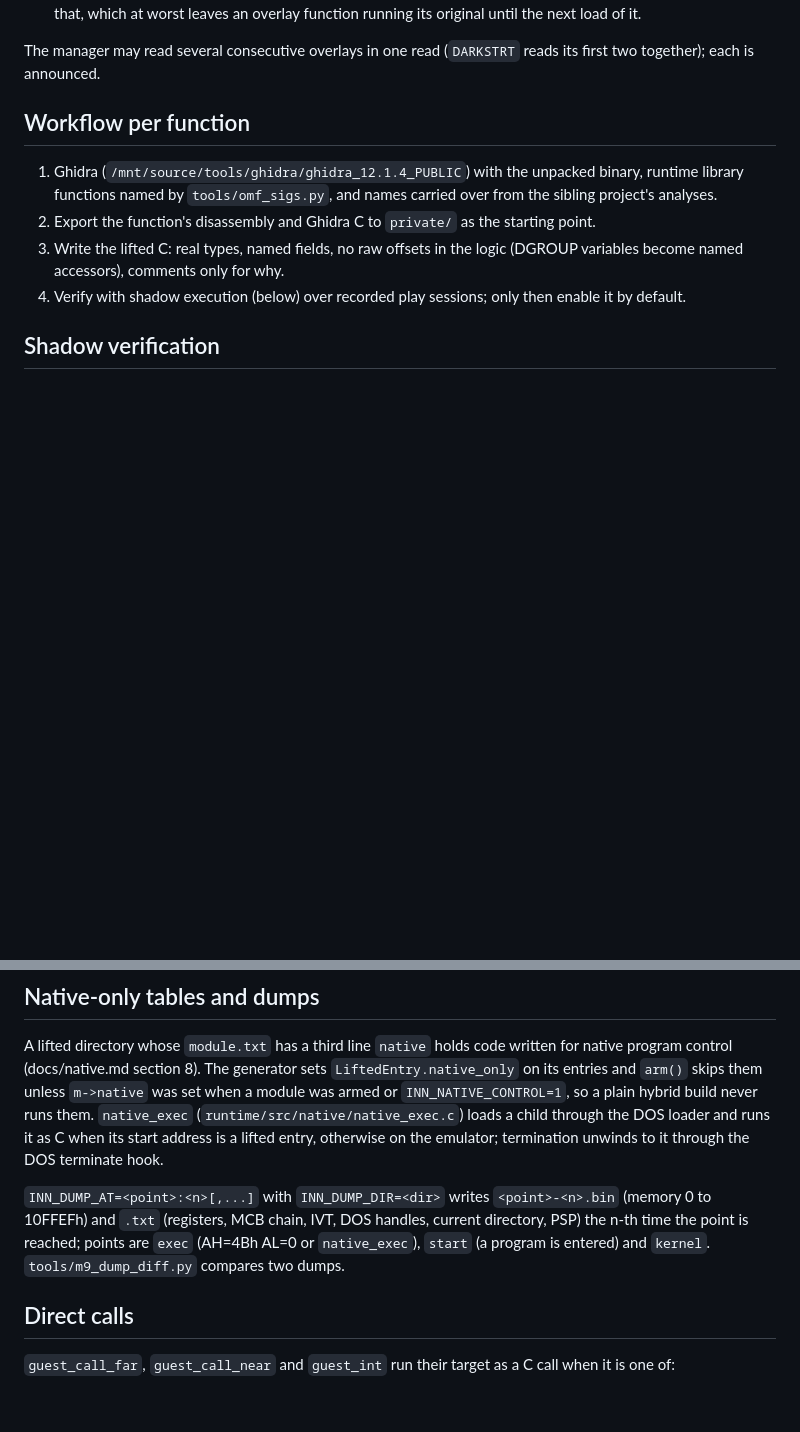
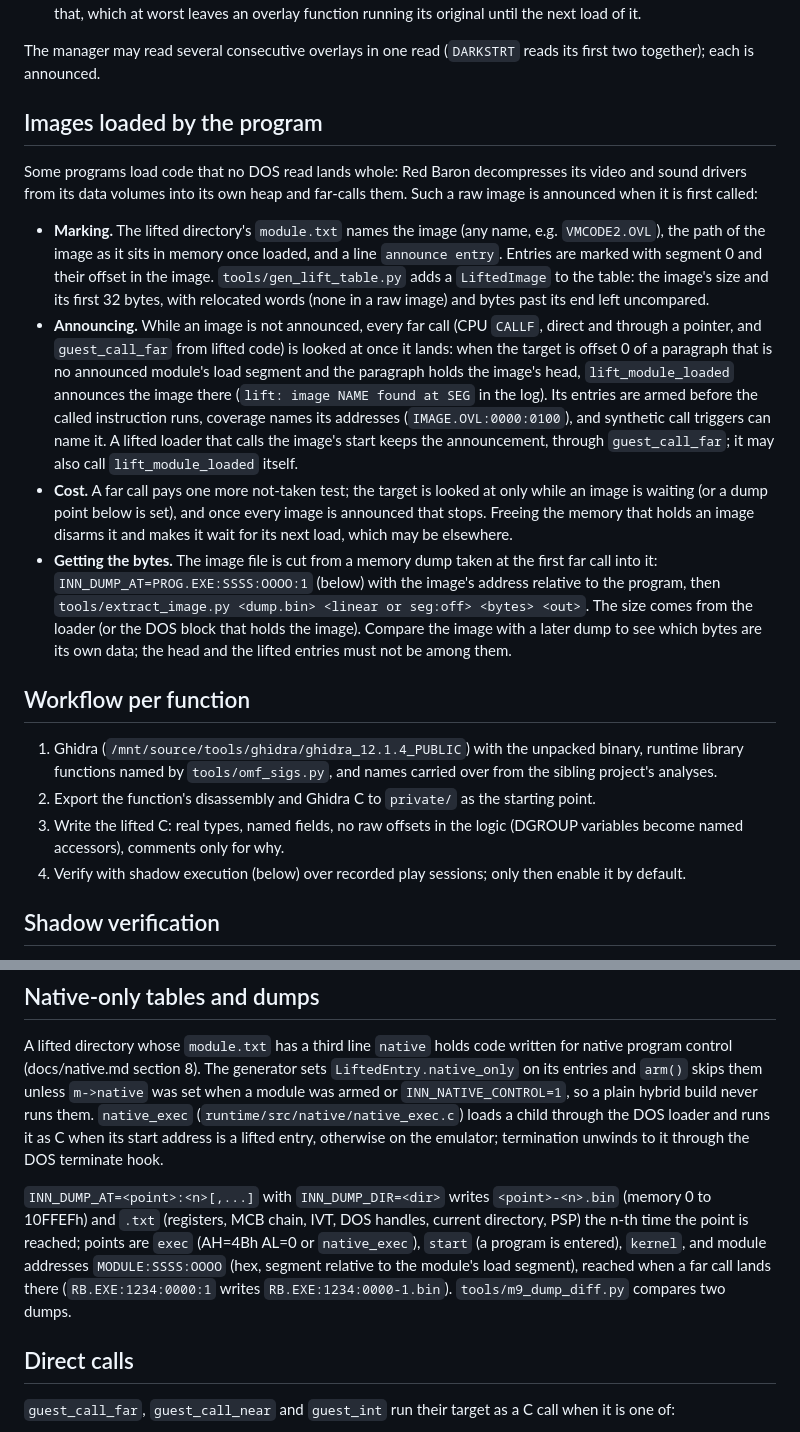
Before and after one commit to mcfbytes/INN_Decomp, a Markdown page: docs/lifting.md, 2 parts joined by grey strips. Rendered like a GitHub page; blank space fills up the shorter version.

Commit message:
docs: images loaded by the program (announcing, cost, getting the bytes); Red Baron's code images
Co-Authored-By: Claude Opus 5.5 <noreply@anthropic.com>
Claude-Session: https://claude.ai/code/session_015ztcBzfn7k3fedV6x9qwck

```diff
--- a/docs/lifting.md
+++ b/docs/lifting.md
@@ -88,6 +88,33 @@ segment, as Borland's map files and the far calls in the resident code name it.
 
 The manager may read several consecutive overlays in one read (`DARKSTRT` reads its first two
 together); each is announced.
+
+## Images loaded by the program
+
+Some programs load code that no DOS read lands whole: Red Baron decompresses its video and sound drivers
+from its data volumes into its own heap and far-calls them. Such a raw image is announced when it is
+first called:
+
+- **Marking.** The lifted directory's `module.txt` names the image (any name, e.g. `VMCODE2.OVL`), the
+  path of the image as it sits in memory once loaded, and a line `announce entry`. Entries are marked
+  with segment 0 and their offset in the image. `tools/gen_lift_table.py` adds a `LiftedImage` to the
+  table: the image's size and its first 32 bytes, with relocated words (none in a raw image) and bytes
+  past its end left uncompared.
+- **Announcing.** While an image is not announced, every far call (CPU `CALLF`, direct and through a
+  pointer, and `guest_call_far` from lifted code) is looked at once it lands: when the target is offset
+  0 of a paragraph that is no announced module's load segment and the paragraph holds the image's head,
+  `lift_module_loaded` announces the image there (`lift: image NAME found at SEG` in the log). Its entries
+  are armed before the called instruction runs, coverage names its addresses (`IMAGE.OVL:0000:0100`),
+  and synthetic call triggers can name it. A lifted loader that calls the image's start keeps the
+  announcement, through `guest_call_far`; it may also call `lift_module_loaded` itself.
+- **Cost.** A far call pays one more not-taken test; the target is looked at only while an image is
+  waiting (or a dump point below is set), and once every image is announced that stops. Freeing the
+  memory that holds an image disarms it and makes it wait for its next load, which may be elsewhere.
+- **Getting the bytes.** The image file is cut from a memory dump taken at the first far call into it:
+  `INN_DUMP_AT=PROG.EXE:SSSS:OOOO:1` (below) with the image's address relative to the program, then
+  `tools/extract_image.py <dump.bin> <linear or seg:off> <bytes> <out>`. The size comes from the loader
+  (or the DOS block that holds the image). Compare the image with a later dump to see which bytes are its
+  own data; the head and the lifted entries must not be among them.
 
 ## Workflow per function
 
@@ -334,8 +361,10 @@ emulator; termination unwinds to it through the DOS terminate hook.
 
 `INN_DUMP_AT=<point>:<n>[,...]` with `INN_DUMP_DIR=<dir>` writes `<point>-<n>.bin` (memory 0 to
 10FFEFh) and `.txt` (registers, MCB chain, IVT, DOS handles, current directory, PSP) the n-th time the
-point is reached; points are `exec` (AH=4Bh AL=0 or `native_exec`), `start` (a program is entered) and
-`kernel`. `tools/m9_dump_diff.py` compares two dumps.
+point is reached; points are `exec` (AH=4Bh AL=0 or `native_exec`), `start` (a program is entered),
+`kernel`, and module addresses `MODULE:SSSS:OOOO` (hex, segment relative to the module's load segment),
+reached when a far call lands there (`RB.EXE:1234:0000:1` writes `RB.EXE:1234:0000-1.bin`).
+`tools/m9_dump_diff.py` compares two dumps.
 
 ## Direct calls
 
```
Also changed, not shown: docs/redbaron.md (+10 -0 lines).
